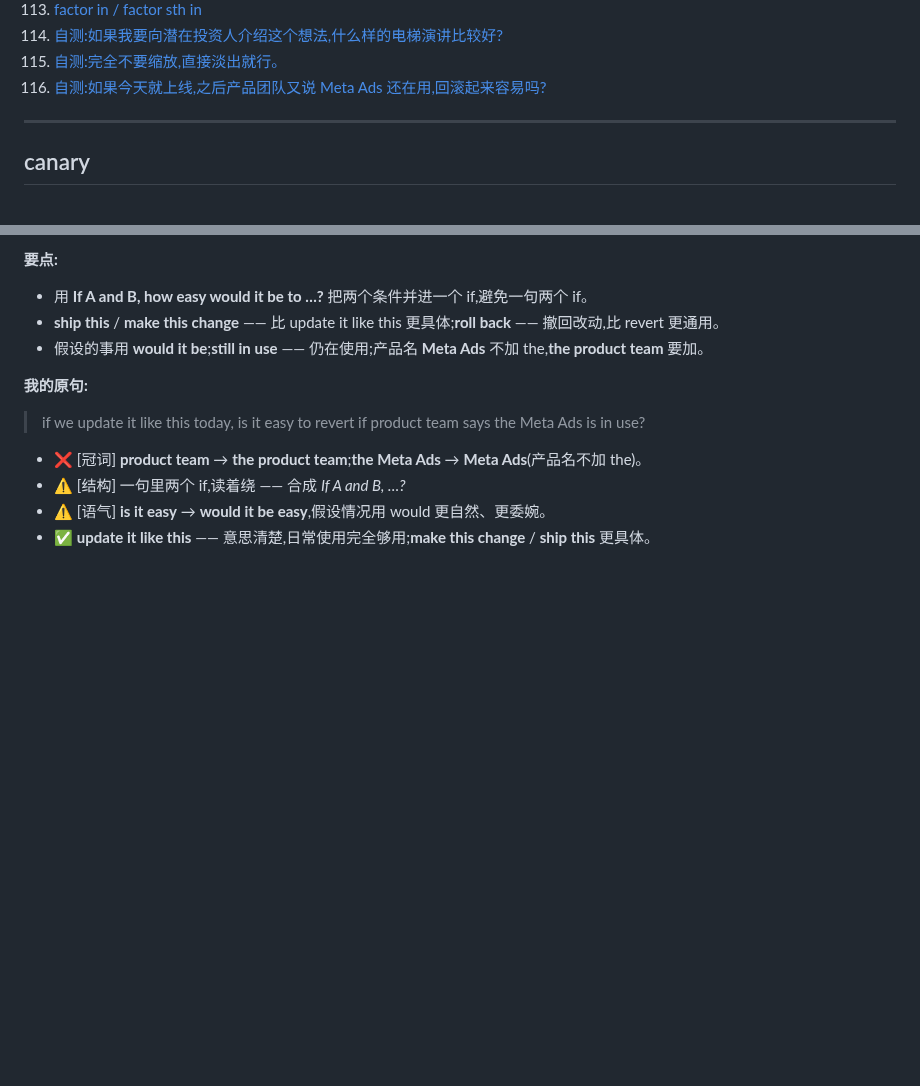
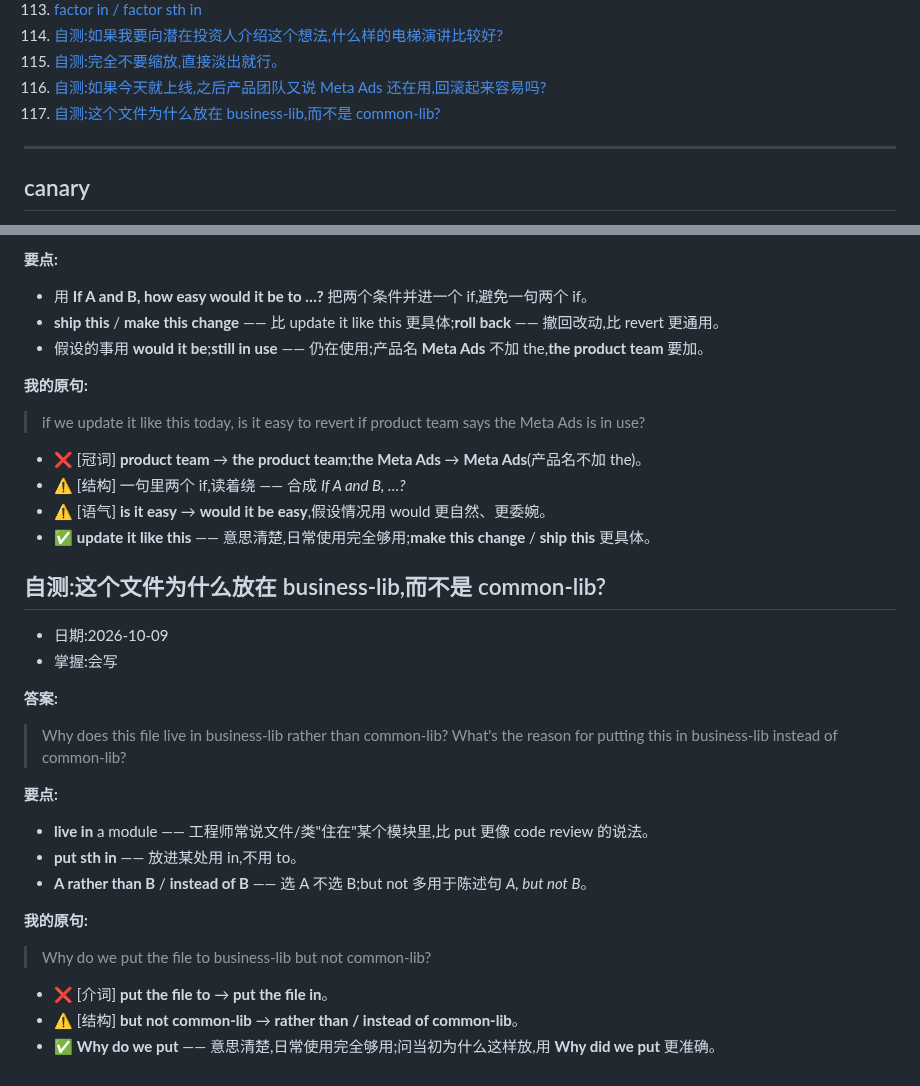
Before and after one commit to chinalwb/vocab, a Markdown page: vocabulary.md, 2 parts joined by grey strips. Drawn GitHub-style; blank space fills up the shorter version.

Commit message:
#117 自测:live in business-lib
Co-Authored-By: Claude Opus 5.5 <noreply@anthropic.com>

```diff
--- a/vocabulary.md
+++ b/vocabulary.md
@@ -120,6 +120,7 @@
 114. [自测:如果我要向潜在投资人介绍这个想法,什么样的电梯演讲比较好?](#t-elevator-pitch)
 115. [自测:完全不要缩放,直接淡出就行。](#t-no-scale-just-fade)
 116. [自测:如果今天就上线,之后产品团队又说 Meta Ads 还在用,回滚起来容易吗?](#t-ship-then-roll-back)
+117. [自测:这个文件为什么放在 business-lib,而不是 common-lib?](#t-live-in-module)
 
 ---
 
@@ -3840,3 +3841,28 @@ platform 等于 10,就代表请求来自 web,对吧?
 - ⚠️ [结构] 一句里两个 if,读着绕 —— 合成 *If A and B, …?*
 - ⚠️ [语气] **is it easy** → **would it be easy**,假设情况用 would 更自然、更委婉。
 - ✅ **update it like this** —— 意思清楚,日常使用完全够用;**make this change** / **ship this** 更具体。
+
+<a id="t-live-in-module"></a>
+## 自测:这个文件为什么放在 business-lib,而不是 common-lib?
+
+- 日期:2026-10-09
+- 掌握:会写
+
+**答案:**
+
+> Why does this file live in business-lib rather than common-lib?
+> What's the reason for putting this in business-lib instead of common-lib?
+
+**要点:**
+
+- **live in** a module —— 工程师常说文件/类"住在"某个模块里,比 put 更像 code review 的说法。
+- **put sth in** —— 放进某处用 in,不用 to。
+- **A rather than B** / **instead of B** —— 选 A 不选 B;but not 多用于陈述句 *A, but not B*。
+
+**我的原句:**
+
+> Why do we put the file to business-lib but not common-lib?
+
+- ❌ [介词] **put the file to** → **put the file in**。
+- ⚠️ [结构] **but not common-lib** → **rather than / instead of common-lib**。
+- ✅ **Why do we put** —— 意思清楚,日常使用完全够用;问当初为什么这样放,用 **Why did we put** 更准确。
```
